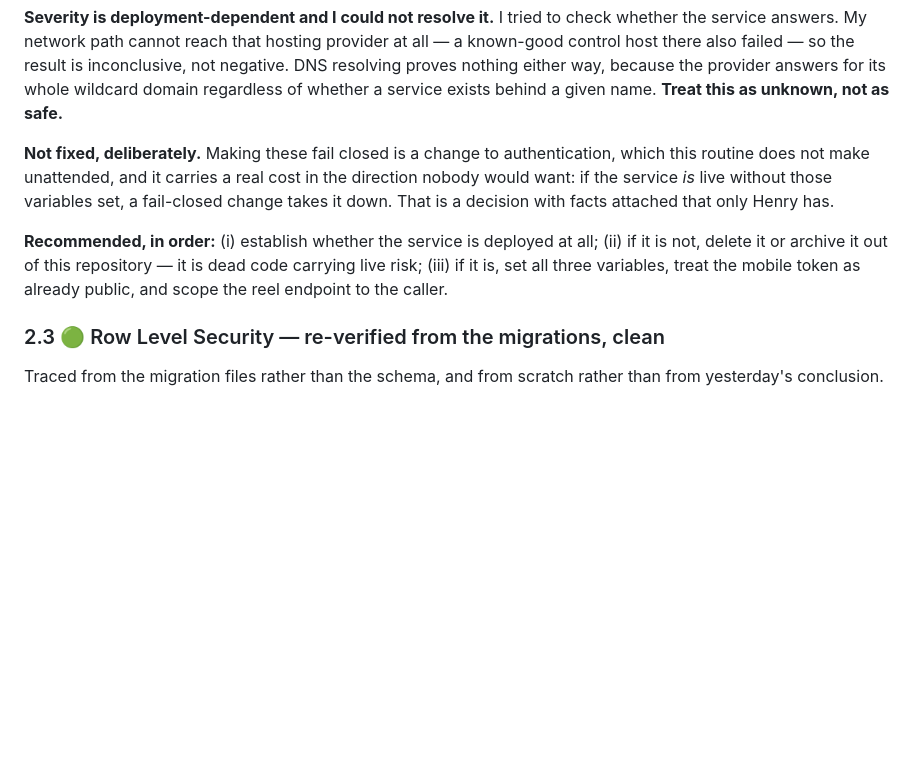
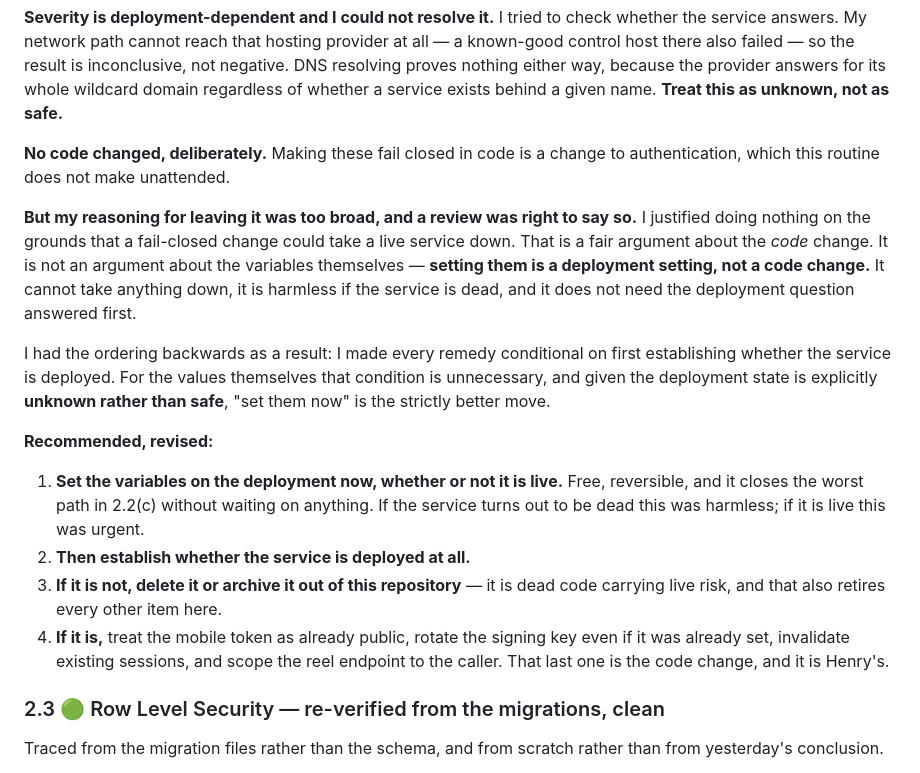
Before and after one commit to hendacow/Clippar, a Markdown page: reports/cto/2026-08-27.md, the part around the change. Rendered like a GitHub page; blank space fills up the shorter version.

Commit message:
Invert the recommended order — one remedy was never blocked on anything
I justified doing nothing on the grounds that a fail-closed change could take a
live service down, then made every remedy conditional on first establishing
whether the service is deployed. A review pointed out the first argument is
about the code change and does not cover the variables themselves: setting them
is a deployment setting, cannot take anything down, is harmless if the service
is dead, and needs no prior answer.

So the ordering was backwards. Setting them now is strictly better than waiting,
given the deployment state is unknown rather than safe. Recommendation rewritten
to lead with the action that is available tonight.

Co-Authored-By: Claude Opus 5 <noreply@anthropic.com>

```diff
--- a/reports/cto/2026-08-27.md
+++ b/reports/cto/2026-08-27.md
@@ -206,16 +206,33 @@ inconclusive, not negative. DNS resolving proves nothing either way, because the
 provider answers for its whole wildcard domain regardless of whether a service
 exists behind a given name. **Treat this as unknown, not as safe.**
 
-**Not fixed, deliberately.** Making these fail closed is a change to
-authentication, which this routine does not make unattended, and it carries a
-real cost in the direction nobody would want: if the service *is* live without
-those variables set, a fail-closed change takes it down. That is a decision with
-facts attached that only Henry has.
+**No code changed, deliberately.** Making these fail closed in code is a change
+to authentication, which this routine does not make unattended.
 
-**Recommended, in order:** (i) establish whether the service is deployed at all;
-(ii) if it is not, delete it or archive it out of this repository — it is dead
-code carrying live risk; (iii) if it is, set all three variables, treat the
-mobile token as already public, and scope the reel endpoint to the caller.
+**But my reasoning for leaving it was too broad, and a review was right to say
+so.** I justified doing nothing on the grounds that a fail-closed change could
+take a live service down. That is a fair argument about the *code* change. It is
+not an argument about the variables themselves — **setting them is a deployment
+setting, not a code change.** It cannot take anything down, it is harmless if the
+service is dead, and it does not need the deployment question answered first.
+
+I had the ordering backwards as a result: I made every remedy conditional on
+first establishing whether the service is deployed. For the values themselves
+that condition is unnecessary, and given the deployment state is explicitly
+**unknown rather than safe**, "set them now" is the strictly better move.
+
+**Recommended, revised:**
+
+1. **Set the variables on the deployment now, whether or not it is live.** Free,
+   reversible, and it closes the worst path in 2.2(c) without waiting on anything.
+   If the service turns out to be dead this was harmless; if it is live this was
+   urgent.
+2. **Then establish whether the service is deployed at all.**
+3. **If it is not, delete it or archive it out of this repository** — it is dead
+   code carrying live risk, and that also retires every other item here.
+4. **If it is,** treat the mobile token as already public, rotate the signing key
+   even if it was already set, invalidate existing sessions, and scope the reel
+   endpoint to the caller. That last one is the code change, and it is Henry's.
 
 ### 2.3 🟢 Row Level Security — re-verified from the migrations, clean
 
```
